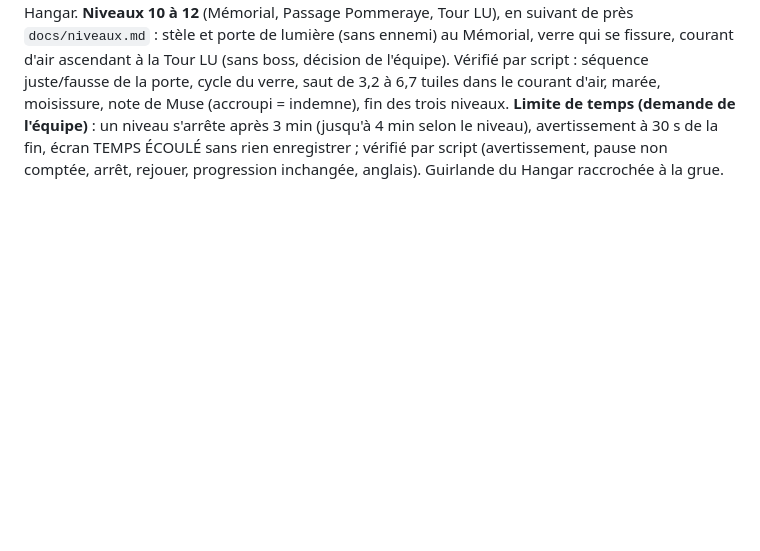
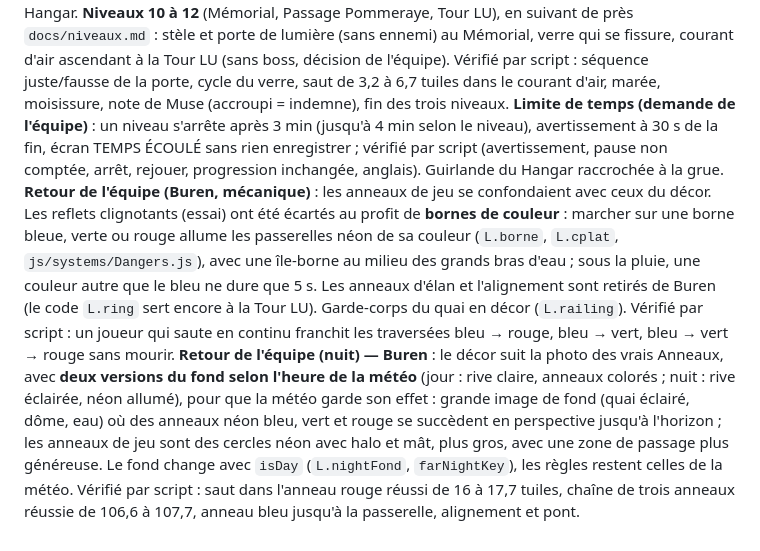
Before and after one commit to LoanPleurmeauBonnin/green-path, a Markdown page: docs/carnet-de-bord.md, the part around the change. Drawn GitHub-style; blank space fills up the shorter version.

```diff
--- a/docs/carnet-de-bord.md
+++ b/docs/carnet-de-bord.md
@@ -54,3 +54,5 @@
 **Décisions** : l'élan d'un anneau rouge est conservé en l'air 0,7 s (sinon l'inertie du moteur l'annulait en 0,3 s) ; les anneaux reprennent leur couleur de départ après une mort ; Mémorial, Pommeraye et Tour LU restent « à venir ». **À faire** : jouer les niveaux à la main, régler `parTime` et la difficulté au test croisé.
 **Retours de l'équipe (soir, suite)** : flèches des tapis dans le mauvais sens (corrigées), tuyaux de cuivre et tapis continus aux Machines, anneaux de Buren alignés sur une même ligne avec des mâts plantés dans l'eau, danseurs de Graslin remplacés par les Muses qui lancent des notes, moisissure qui gagne du terrain au Hangar. **Niveaux 10 à 12** (Mémorial, Passage Pommeraye, Tour LU), en suivant de près `docs/niveaux.md` : stèle et porte de lumière (sans ennemi) au Mémorial, verre qui se fissure, courant d'air ascendant à la Tour LU (sans boss, décision de l'équipe). Vérifié par script : séquence juste/fausse de la porte, cycle du verre, saut de 3,2 à 6,7 tuiles dans le courant d'air, marée, moisissure, note de Muse (accroupi = indemne), fin des trois niveaux.
 **Limite de temps (demande de l'équipe)** : un niveau s'arrête après 3 min (jusqu'à 4 min selon le niveau), avertissement à 30 s de la fin, écran TEMPS ÉCOULÉ sans rien enregistrer ; vérifié par script (avertissement, pause non comptée, arrêt, rejouer, progression inchangée, anglais). Guirlande du Hangar raccrochée à la grue.
+**Retour de l'équipe (Buren, mécanique)** : les anneaux de jeu se confondaient avec ceux du décor. Les reflets clignotants (essai) ont été écartés au profit de **bornes de couleur** : marcher sur une borne bleue, verte ou rouge allume les passerelles néon de sa couleur (`L.borne`, `L.cplat`, `js/systems/Dangers.js`), avec une île-borne au milieu des grands bras d'eau ; sous la pluie, une couleur autre que le bleu ne dure que 5 s. Les anneaux d'élan et l'alignement sont retirés de Buren (le code `L.ring` sert encore à la Tour LU). Garde-corps du quai en décor (`L.railing`). Vérifié par script : un joueur qui saute en continu franchit les traversées bleu → rouge, bleu → vert, bleu → vert → rouge sans mourir.
+**Retour de l'équipe (nuit) — Buren** : le décor suit la photo des vrais Anneaux, avec **deux versions du fond selon l'heure de la météo** (jour : rive claire, anneaux colorés ; nuit : rive éclairée, néon allumé), pour que la météo garde son effet : grande image de fond (quai éclairé, dôme, eau) où des anneaux néon bleu, vert et rouge se succèdent en perspective jusqu'à l'horizon ; les anneaux de jeu sont des cercles néon avec halo et mât, plus gros, avec une zone de passage plus généreuse. Le fond change avec `isDay` (`L.nightFond`, `farNightKey`), les règles restent celles de la météo. Vérifié par script : saut dans l'anneau rouge réussi de 16 à 17,7 tuiles, chaîne de trois anneaux réussie de 106,6 à 107,7, anneau bleu jusqu'à la passerelle, alignement et pont.
```
Also changed, not shown: README.md (+4 -4 lines), docs/grammaire.md (+1 -1 lines), docs/screenshots/niveau-buren-nuit.png (added), docs/screenshots/niveau-buren.png, 6 other files.
